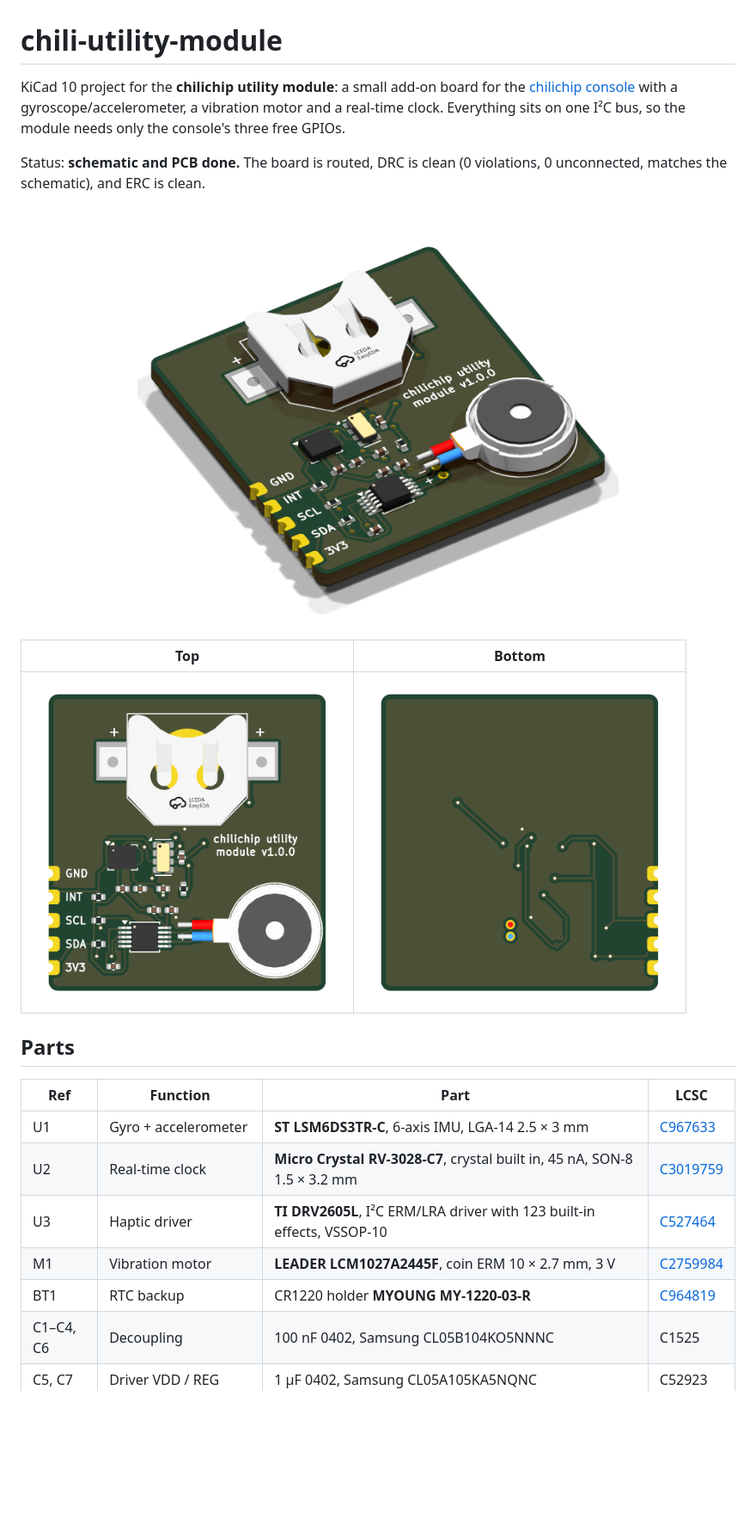
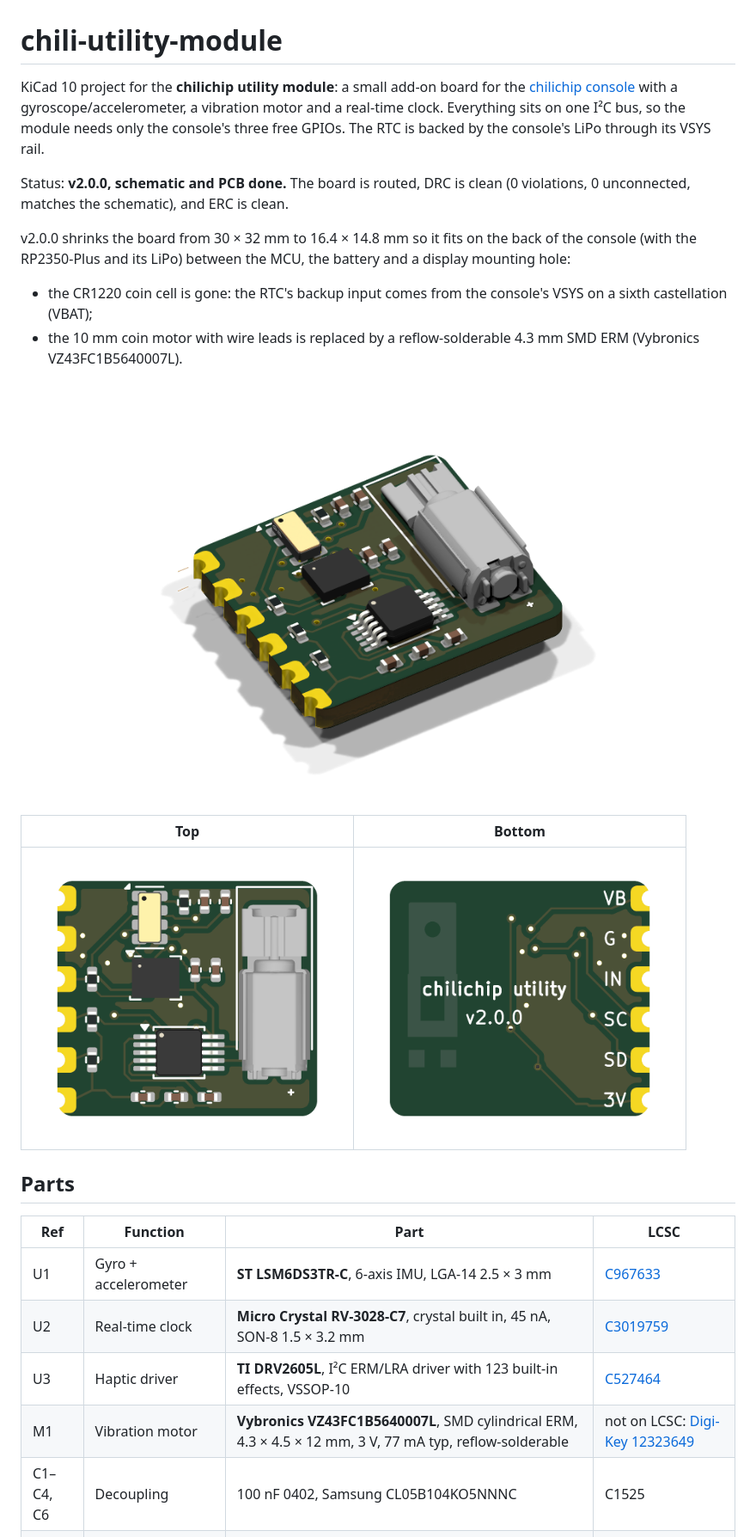
Before and after one commit to chili-chip/chili-utility-module-hardware, a Markdown page: README.md, the part around one of its changes. Shown at 86% size. GitHub-like rendering; pictures changed too: docs/images/bottom.png, docs/images/iso.png, docs/images/top.png; blank space fills up the shorter version.

Commit message:
Merge pull request #1 from chili-chip/v2.0.0-slim
v2.0.0: 16.4 x 14.8 mm module, LiPo-backed RTC, SMD motor

```diff
--- a/README.md
+++ b/README.md
@@ -1,8 +1,12 @@
 # chili-utility-module
 
-KiCad 10 project for the **chilichip utility module**: a small add-on board for the [chilichip console](https://github.com/chili-chip/vgc-zero-hardware) with a gyroscope/accelerometer, a vibration motor and a real-time clock. Everything sits on one I²C bus, so the module needs only the console's three free GPIOs.
+KiCad 10 project for the **chilichip utility module**: a small add-on board for the [chilichip console](https://github.com/chili-chip/vgc-zero-hardware) with a gyroscope/accelerometer, a vibration motor and a real-time clock. Everything sits on one I²C bus, so the module needs only the console's three free GPIOs. The RTC is backed by the console's LiPo through its VSYS rail.
 
-Status: **schematic and PCB done.** The board is routed, DRC is clean (0 violations, 0 unconnected, matches the schematic), and ERC is clean.
+Status: **v2.0.0, schematic and PCB done.** The board is routed, DRC is clean (0 violations, 0 unconnected, matches the schematic), and ERC is clean.
+
+v2.0.0 shrinks the board from 30 × 32 mm to 16.4 × 14.8 mm so it fits on the back of the console (with the RP2350-Plus and its LiPo) between the MCU, the battery and a display mounting hole:
+- the CR1220 coin cell is gone: the RTC's backup input comes from the console's VSYS on a sixth castellation (VBAT);
+- the 10 mm coin motor with wire leads is replaced by a reflow-solderable 4.3 mm SMD ERM (Vybronics VZ43FC1B5640007L).
 
 <p align="center">
   <img src="docs/images/iso.png" alt="Rendered 3D view of the utility module" width="560">
@@ -19,8 +23,7 @@ Status: **schematic and PCB done.** The board is routed, DRC is clean (0 violati
 | U1 | Gyro + accelerometer | **ST LSM6DS3TR-C**, 6-axis IMU, LGA-14 2.5 × 3 mm | [C967633](https://www.lcsc.com/product-detail/C967633.html) |
 | U2 | Real-time clock | **Micro Crystal RV-3028-C7**, crystal built in, 45 nA, SON-8 1.5 × 3.2 mm | [C3019759](https://www.lcsc.com/product-detail/C3019759.html) |
 | U3 | Haptic driver | **TI DRV2605L**, I²C ERM/LRA driver with 123 built-in effects, VSSOP-10 | [C527464](https://www.lcsc.com/product-detail/C527464.html) |
-| M1 | Vibration motor | **LEADER LCM1027A2445F**, coin ERM 10 × 2.7 mm, 3 V | [C2759984](https://www.lcsc.com/product-detail/Vibration-Motor_LEADER-LCM1027A2445F_C2759984.html) |
-| BT1 | RTC backup | CR1220 holder **MYOUNG MY-1220-03-R** | [C964819](https://www.lcsc.com/product-detail/C964819.html) |
+| M1 | Vibration motor | **Vybronics VZ43FC1B5640007L**, SMD cylindrical ERM, 4.3 × 4.5 × 12 mm, 3 V, 77 mA typ, reflow-solderable | not on LCSC: [Digi-Key 12323649](https://www.digikey.com/en/products/detail/vybronics-inc/VZ43FC1B5640007L/12323649) |
 | C1–C4, C6 | Decoupling | 100 nF 0402, Samsung CL05B104KO5NNNC | C1525 |
 | C5, C7 | Driver VDD / REG | 1 µF 0402, Samsung CL05A105KA5NQNC | C52923 |
 | R1, R2 | I²C pull-ups | 4.7 kΩ 0402, UNI-ROYAL 0402WGF4701TCE | C25900 |
```
Also changed, not shown: other parts of README.md (+22 -23 lines), 13 other files.
